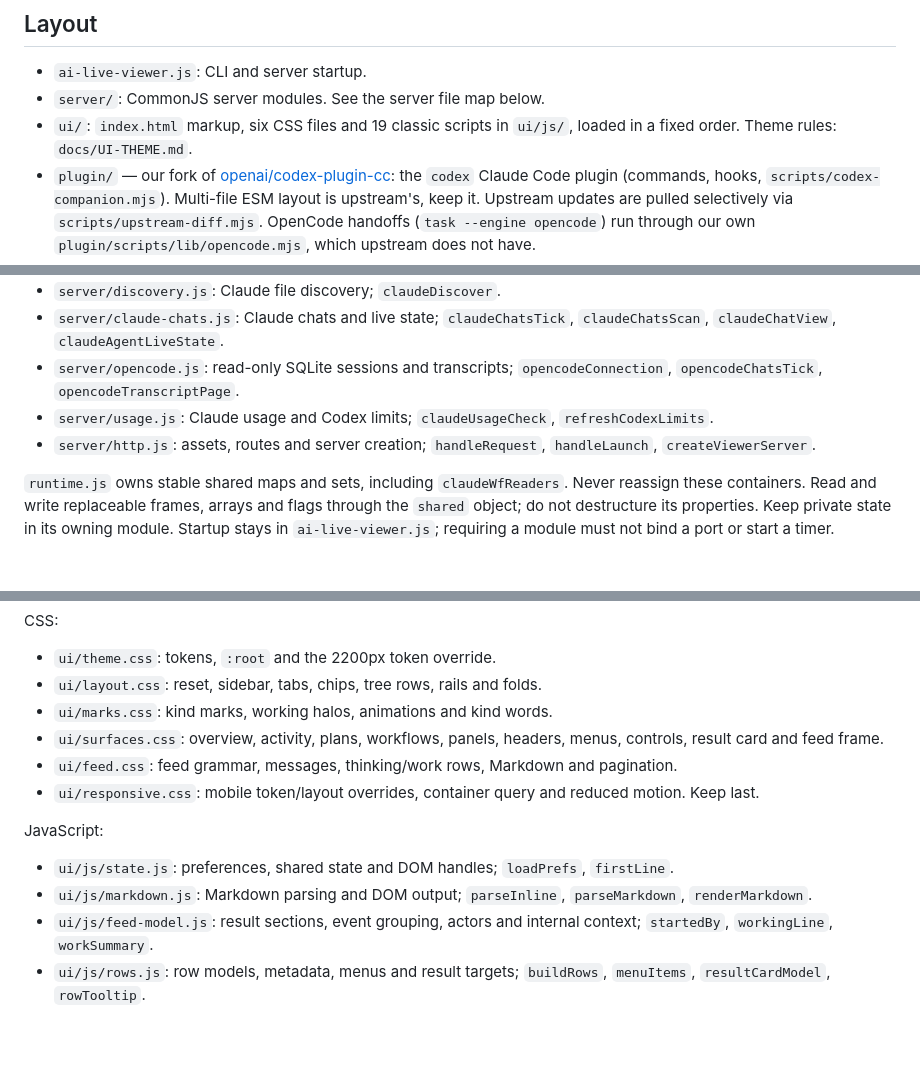
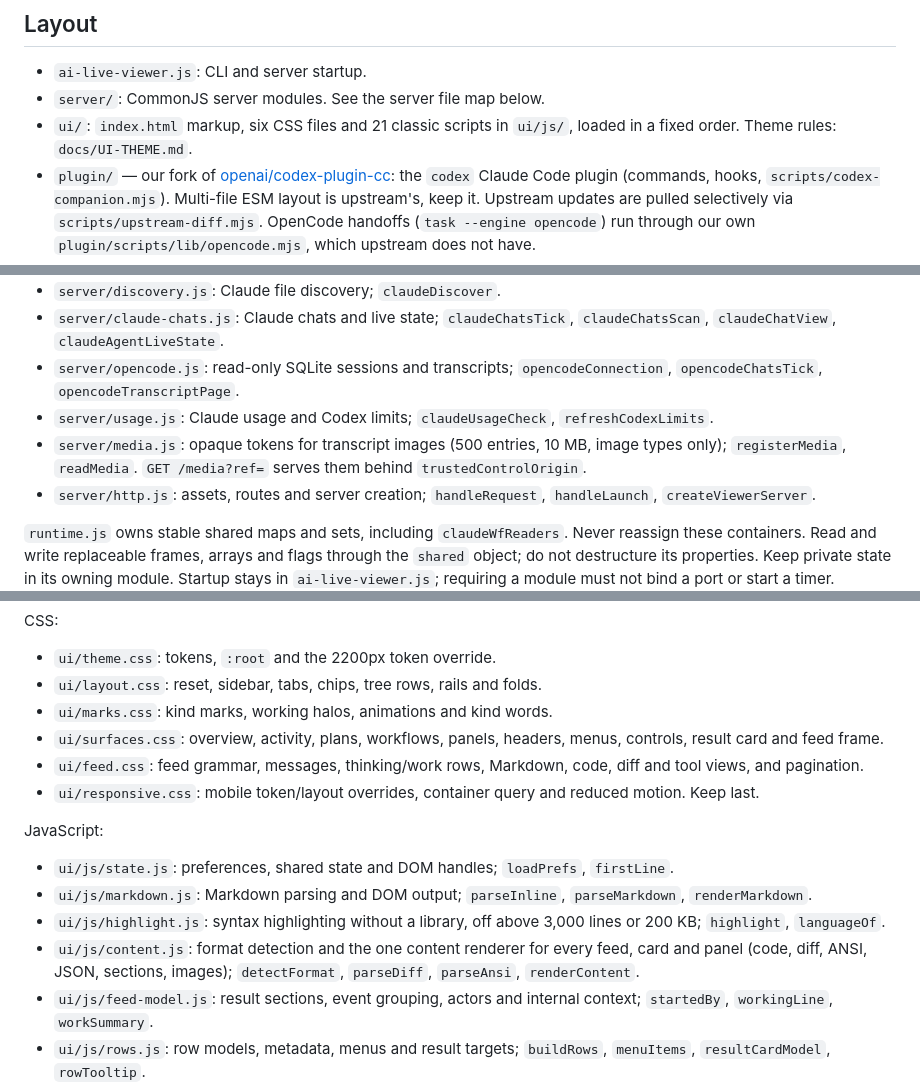
Before and after one commit to Fundryi/claude-codex-handoff, a Markdown page: AGENTS.md, 3 parts joined by grey strips. GitHub-like rendering; blank space fills up the shorter version.

Commit message:
docs: file maps for highlight.js, content.js and media.js

```diff
--- a/AGENTS.md
+++ b/AGENTS.md
@@ -8,7 +8,7 @@ The same tree shows Claude chats and OpenCode TUI, CLI and child sessions. Claud
 
 - `ai-live-viewer.js`: CLI and server startup.
 - `server/`: CommonJS server modules. See the server file map below.
-- `ui/`: `index.html` markup, six CSS files and 19 classic scripts in `ui/js/`, loaded in a fixed order. Theme rules: `docs/UI-THEME.md`.
+- `ui/`: `index.html` markup, six CSS files and 21 classic scripts in `ui/js/`, loaded in a fixed order. Theme rules: `docs/UI-THEME.md`.
 - `plugin/` — our fork of [openai/codex-plugin-cc](https://github.com/openai/codex-plugin-cc): the `codex` Claude Code plugin (commands, hooks, `scripts/codex-companion.mjs`). Multi-file ESM layout is upstream's, keep it. Upstream updates are pulled selectively via `scripts/upstream-diff.mjs`. OpenCode handoffs (`task --engine opencode`) run through our own `plugin/scripts/lib/opencode.mjs`, which upstream does not have.
 - `plugin/viewer/`: bundled copies of `ai-live-viewer.js`, the complete `server/` and `ui/` trees, and `assets/logo.svg`. Refresh with `npm run sync:viewer`; `tests/plugin-viewer-bundle.test.js` guards against drift.
 - `.claude-plugin/marketplace.json` — makes this repo an installable Claude Code marketplace (`fundryi`), serving the `codex` plugin from `./plugin`.
@@ -29,6 +29,7 @@ The same tree shows Claude chats and OpenCode TUI, CLI and child sessions. Claud
 - `server/claude-chats.js`: Claude chats and live state; `claudeChatsTick`, `claudeChatsScan`, `claudeChatView`, `claudeAgentLiveState`.
 - `server/opencode.js`: read-only SQLite sessions and transcripts; `opencodeConnection`, `opencodeChatsTick`, `opencodeTranscriptPage`.
 - `server/usage.js`: Claude usage and Codex limits; `claudeUsageCheck`, `refreshCodexLimits`.
+- `server/media.js`: opaque tokens for transcript images (500 entries, 10 MB, image types only); `registerMedia`, `readMedia`. `GET /media?ref=` serves them behind `trustedControlOrigin`.
 - `server/http.js`: assets, routes and server creation; `handleRequest`, `handleLaunch`, `createViewerServer`.
 
 `runtime.js` owns stable shared maps and sets, including `claudeWfReaders`. Never reassign these containers. Read and write replaceable frames, arrays and flags through the `shared` object; do not destructure its properties. Keep private state in its owning module. Startup stays in `ai-live-viewer.js`; requiring a module must not bind a port or start a timer.
@@ -43,13 +44,15 @@ CSS:
 - `ui/layout.css`: reset, sidebar, tabs, chips, tree rows, rails and folds.
 - `ui/marks.css`: kind marks, working halos, animations and kind words.
 - `ui/surfaces.css`: overview, activity, plans, workflows, panels, headers, menus, controls, result card and feed frame.
-- `ui/feed.css`: feed grammar, messages, thinking/work rows, Markdown and pagination.
+- `ui/feed.css`: feed grammar, messages, thinking/work rows, Markdown, code, diff and tool views, and pagination.
 - `ui/responsive.css`: mobile token/layout overrides, container query and reduced motion. Keep last.
 
 JavaScript:
 
 - `ui/js/state.js`: preferences, shared state and DOM handles; `loadPrefs`, `firstLine`.
 - `ui/js/markdown.js`: Markdown parsing and DOM output; `parseInline`, `parseMarkdown`, `renderMarkdown`.
+- `ui/js/highlight.js`: syntax highlighting without a library, off above 3,000 lines or 200 KB; `highlight`, `languageOf`.
+- `ui/js/content.js`: format detection and the one content renderer for every feed, card and panel (code, diff, ANSI, JSON, sections, images); `detectFormat`, `parseDiff`, `parseAnsi`, `renderContent`.
 - `ui/js/feed-model.js`: result sections, event grouping, actors and internal context; `startedBy`, `workingLine`, `workSummary`.
 - `ui/js/rows.js`: row models, metadata, menus and result targets; `buildRows`, `menuItems`, `resultCardModel`, `rowTooltip`.
 - `ui/js/workflow-model.js`: workflow filters, phases and selection predicates; `claudeStatusView`, `isEditableElement`.
```
